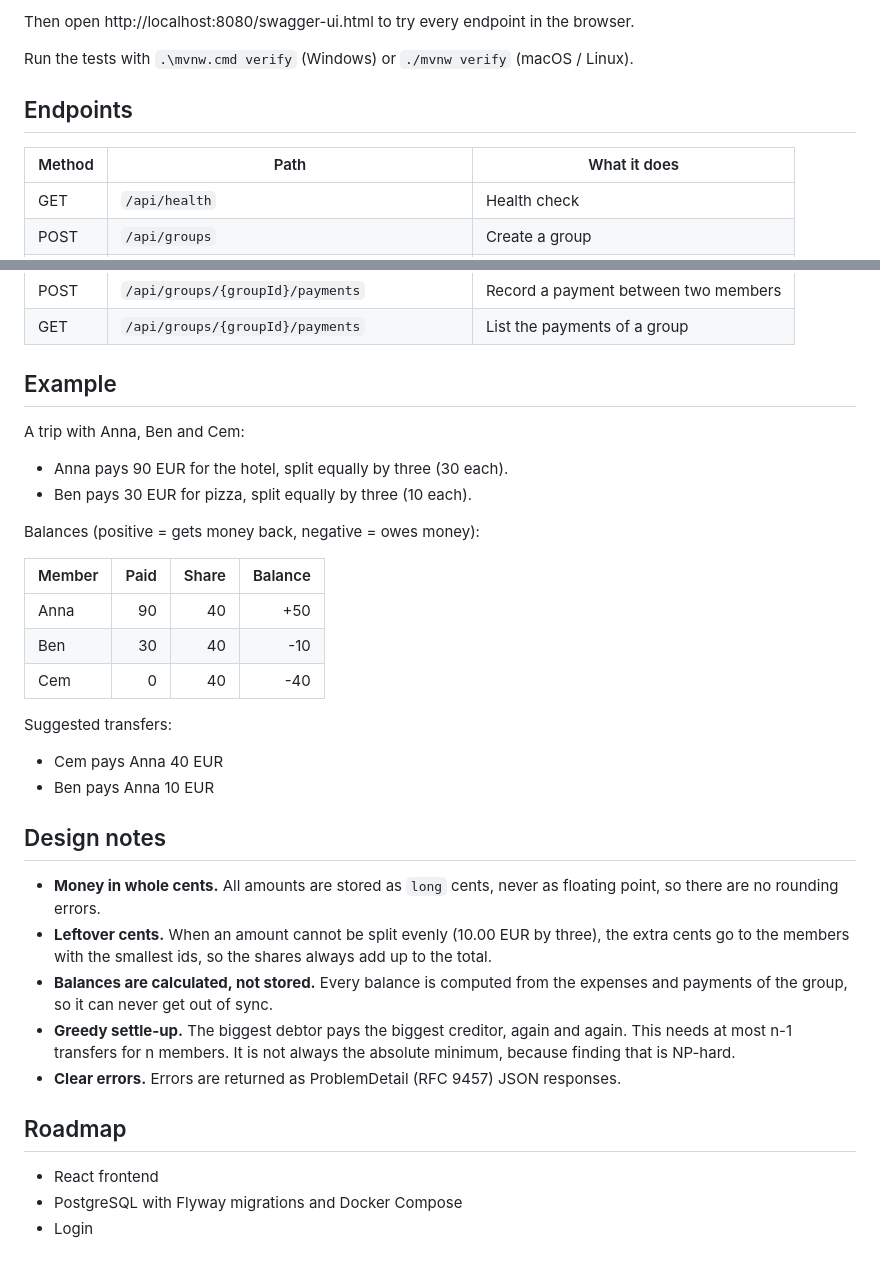
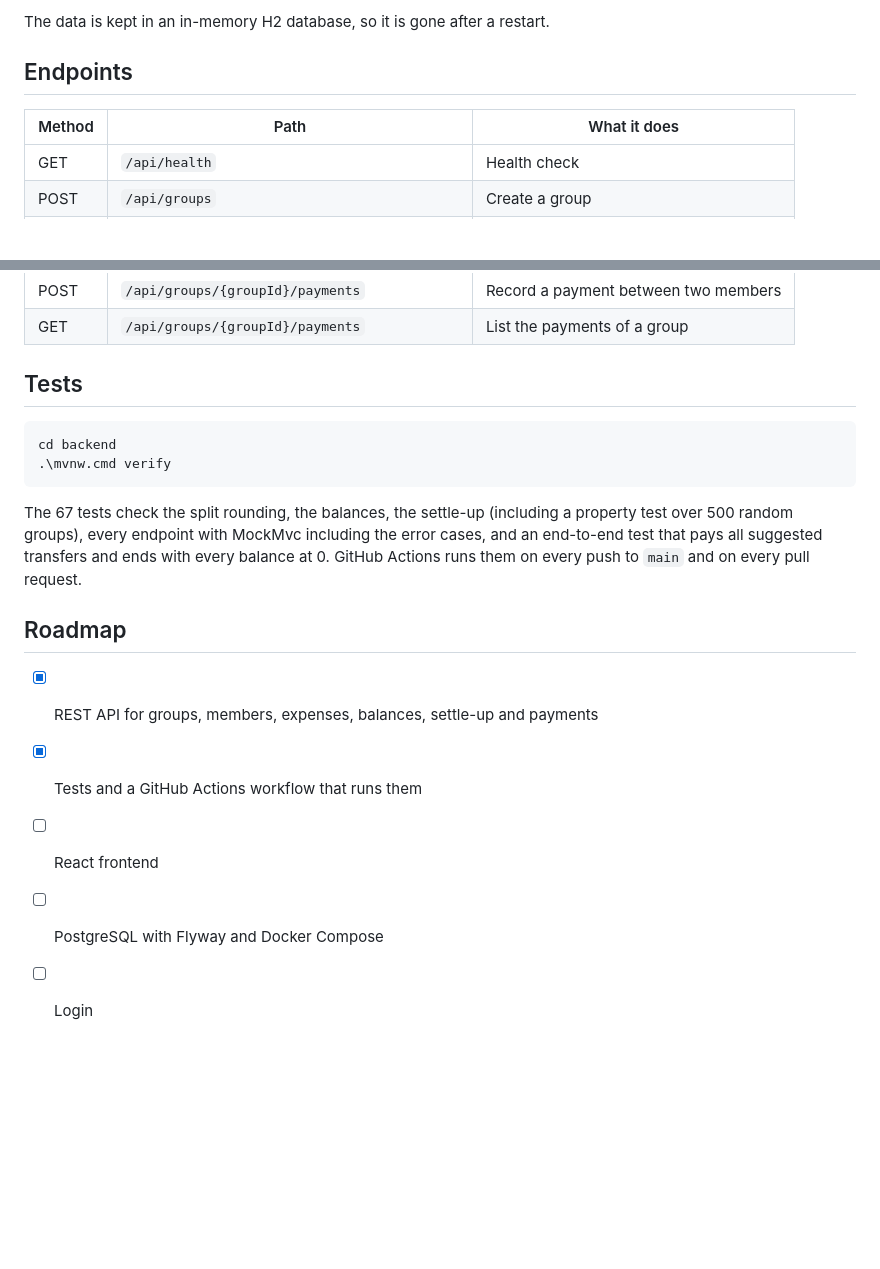
Before and after one commit to eastezz/expense_splitter, a Markdown page: README.md, 2 parts joined by grey strips. GitHub-like rendering; blank space fills up the shorter version.

````diff
--- a/README.md
+++ b/README.md
@@ -37,13 +51,11 @@ macOS / Linux:
 ```
 
-Then open http://localhost:8080/swagger-ui.html to try every endpoint in the browser.
-
-Run the tests with `.\mvnw.cmd verify` (Windows) or `./mvnw verify` (macOS / Linux).
+The data is kept in an in-memory H2 database, so it is gone after a restart.
 
 ## Endpoints
 
 | Method | Path | What it does |
-| ------ | ---- | ------------ |
+|---|---|---|
 | GET | `/api/health` | Health check |
 | POST | `/api/groups` | Create a group |
 | GET | `/api/groups` | List all groups |
@@ -59,36 +71,19 @@ Run the tests with `.\mvnw.cmd verify` (Windows) or `./mvnw verify` (macOS / Lin
 | POST | `/api/groups/{groupId}/payments` | Record a payment between two members |
 | GET | `/api/groups/{groupId}/payments` | List the payments of a group |
 
-## Example
+## Tests
 
-A trip with Anna, Ben and Cem:
+```powershell
+cd backend
+.\mvnw.cmd verify
+```
 
-- Anna pays 90 EUR for the hotel, split equally by three (30 each).
-- Ben pays 30 EUR for pizza, split equally by three (10 each).
-
-Balances (positive = gets money back, negative = owes money):
-
-| Member | Paid | Share | Balance |
-| ------ | ---: | ----: | ------: |
-| Anna | 90 | 40 | +50 |
-| Ben | 30 | 40 | -10 |
-| Cem | 0 | 40 | -40 |
-
-Suggested transfers:
-
-- Cem pays Anna 40 EUR
-- Ben pays Anna 10 EUR
-
-## Design notes
-
-- **Money in whole cents.** All amounts are stored as `long` cents, never as floating point, so there are no rounding errors.
-- **Leftover cents.** When an amount cannot be split evenly (10.00 EUR by three), the extra cents go to the members with the smallest ids, so the shares always add up to the total.
-- **Balances are calculated, not stored.** Every balance is computed from the expenses and payments of the group, so it can never get out of sync.
-- **Greedy settle-up.** The biggest debtor pays the biggest creditor, again and again. This needs at most n-1 transfers for n members. It is not always the absolute minimum, because finding that is NP-hard.
-- **Clear errors.** Errors are returned as ProblemDetail (RFC 9457) JSON responses.
+The 67 tests check the split rounding, the balances, the settle-up (including a property test over 500 random groups), every endpoint with MockMvc including the error cases, and an end-to-end test that pays all suggested transfers and ends with every balance at 0. GitHub Actions runs them on every push to `main` and on every pull request.
 
 ## Roadmap
 
-- React frontend
-- PostgreSQL with Flyway migrations and Docker Compose
-- Login
+- [x] REST API for groups, members, expenses, balances, settle-up and payments
+- [x] Tests and a GitHub Actions workflow that runs them
+- [ ] React frontend
+- [ ] PostgreSQL with Flyway and Docker Compose
+- [ ] Login
````
Also changed, not shown: other parts of README.md (+36 -22 lines), assets/swagger.png (added).
